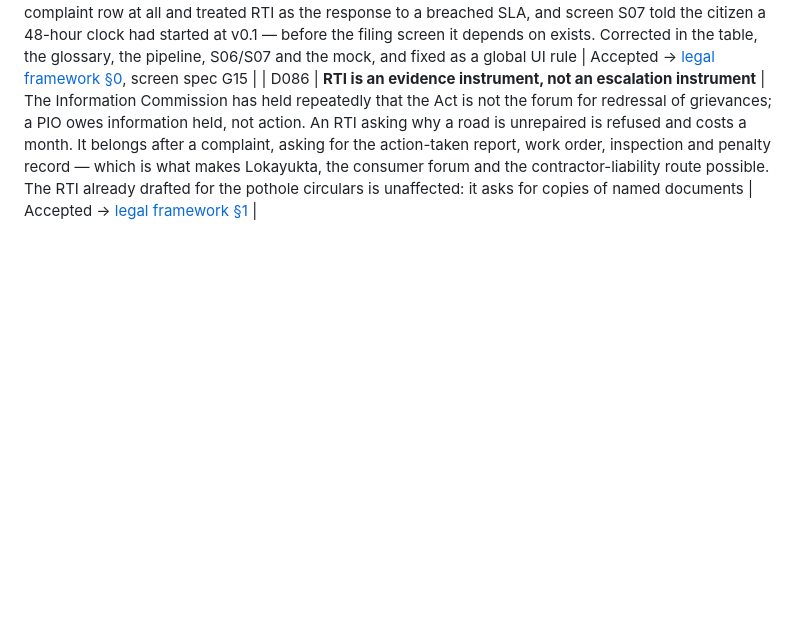
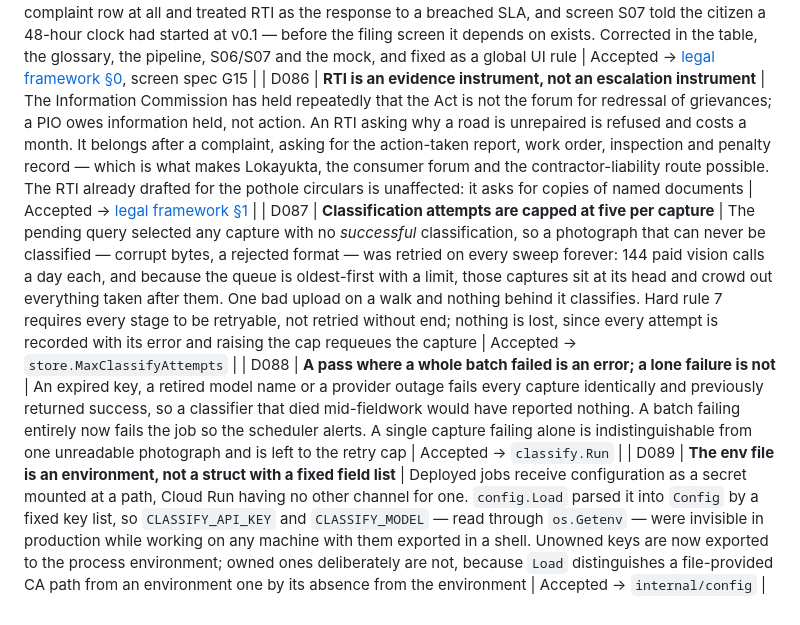
Before and after one commit to vinit-churi/tracesarkar, a Markdown page: docs/00-overview/05-decision-log.md, the part around the change. Drawn GitHub-style; blank space fills up the shorter version.

```diff
--- a/docs/00-overview/05-decision-log.md
+++ b/docs/00-overview/05-decision-log.md
@@ -164,3 +164,6 @@ plan:
 | D084 | **Google sign-in is driven by one event stream, not two platform paths** | The web must use Google's own rendered button — Identity Services refuses a flow anything else started — while Android uses its native account picker. Both surface the ID token through `authenticationEvents`, so the screen has a single exchange path, and that path is injected so it is testable without a platform channel. The token is a claim: the server verifies it against Google's keys before minting a session | Accepted → `app/lib/google_auth.dart` |
 | D085 | **The complaint is instrument one, and the statutory clock runs from it rather than from a capture** | The Bombay HC direction is explicit — potholes "once brought to the notice of the concerned Corporation or Authority" shall be attended to within forty-eight hours (para 70(ix)); BMC's own tender says "within 24 hours of intimation" (ETH_8000040832 §10.11). TraceSarkar is not the Corporation, so a photograph taken here starts nothing. The instrument decision table had no complaint row at all and treated RTI as the response to a breached SLA, and screen S07 told the citizen a 48-hour clock had started at v0.1 — before the filing screen it depends on exists. Corrected in the table, the glossary, the pipeline, S06/S07 and the mock, and fixed as a global UI rule | Accepted → [legal framework §0](../01-research/04-legal-framework.md), screen spec G15 |
 | D086 | **RTI is an evidence instrument, not an escalation instrument** | The Information Commission has held repeatedly that the Act is not the forum for redressal of grievances; a PIO owes information held, not action. An RTI asking why a road is unrepaired is refused and costs a month. It belongs after a complaint, asking for the action-taken report, work order, inspection and penalty record — which is what makes Lokayukta, the consumer forum and the contractor-liability route possible. The RTI already drafted for the pothole circulars is unaffected: it asks for copies of named documents | Accepted → [legal framework §1](../01-research/04-legal-framework.md) |
+| D087 | **Classification attempts are capped at five per capture** | The pending query selected any capture with no *successful* classification, so a photograph that can never be classified — corrupt bytes, a rejected format — was retried on every sweep forever: 144 paid vision calls a day each, and because the queue is oldest-first with a limit, those captures sit at its head and crowd out everything taken after them. One bad upload on a walk and nothing behind it classifies. Hard rule 7 requires every stage to be retryable, not retried without end; nothing is lost, since every attempt is recorded with its error and raising the cap requeues the capture | Accepted → `store.MaxClassifyAttempts` |
+| D088 | **A pass where a whole batch failed is an error; a lone failure is not** | An expired key, a retired model name or a provider outage fails every capture identically and previously returned success, so a classifier that died mid-fieldwork would have reported nothing. A batch failing entirely now fails the job so the scheduler alerts. A single capture failing alone is indistinguishable from one unreadable photograph and is left to the retry cap | Accepted → `classify.Run` |
+| D089 | **The env file is an environment, not a struct with a fixed field list** | Deployed jobs receive configuration as a secret mounted at a path, Cloud Run having no other channel for one. `config.Load` parsed it into `Config` by a fixed key list, so `CLASSIFY_API_KEY` and `CLASSIFY_MODEL` — read through `os.Getenv` — were invisible in production while working on any machine with them exported in a shell. Unowned keys are now exported to the process environment; owned ones deliberately are not, because `Load` distinguishes a file-provided CA path from an environment one by its absence from the environment | Accepted → `internal/config` |
```
Also changed, not shown: docs/00-overview/06-project-state.md (+9 -3 lines).
